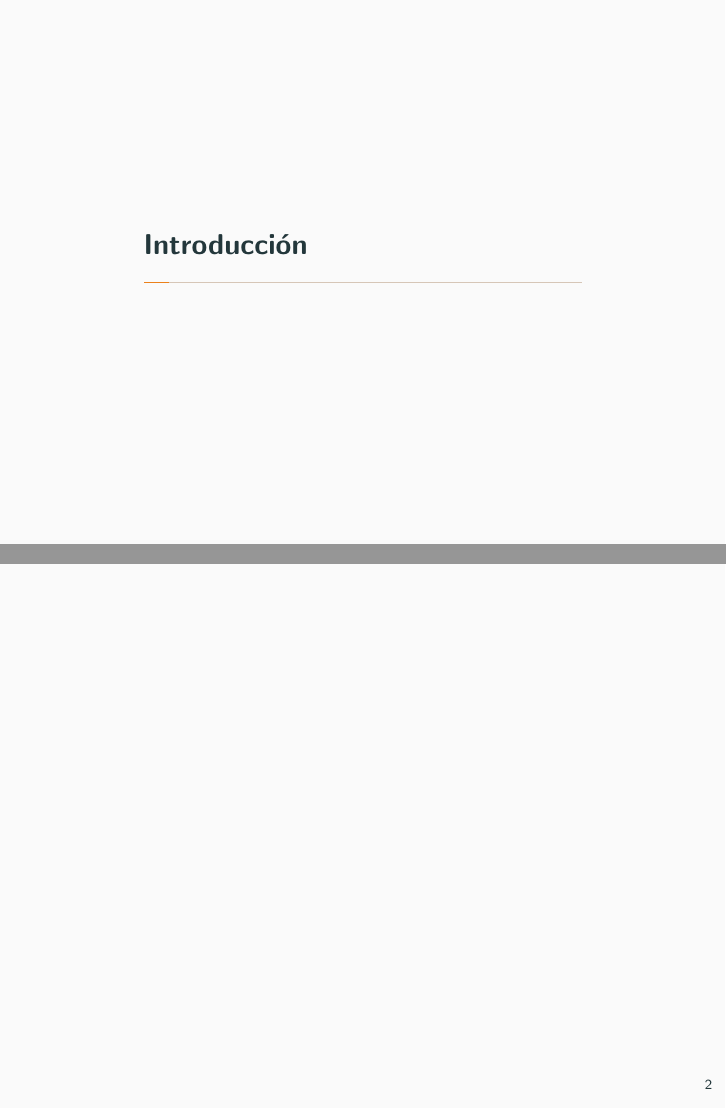
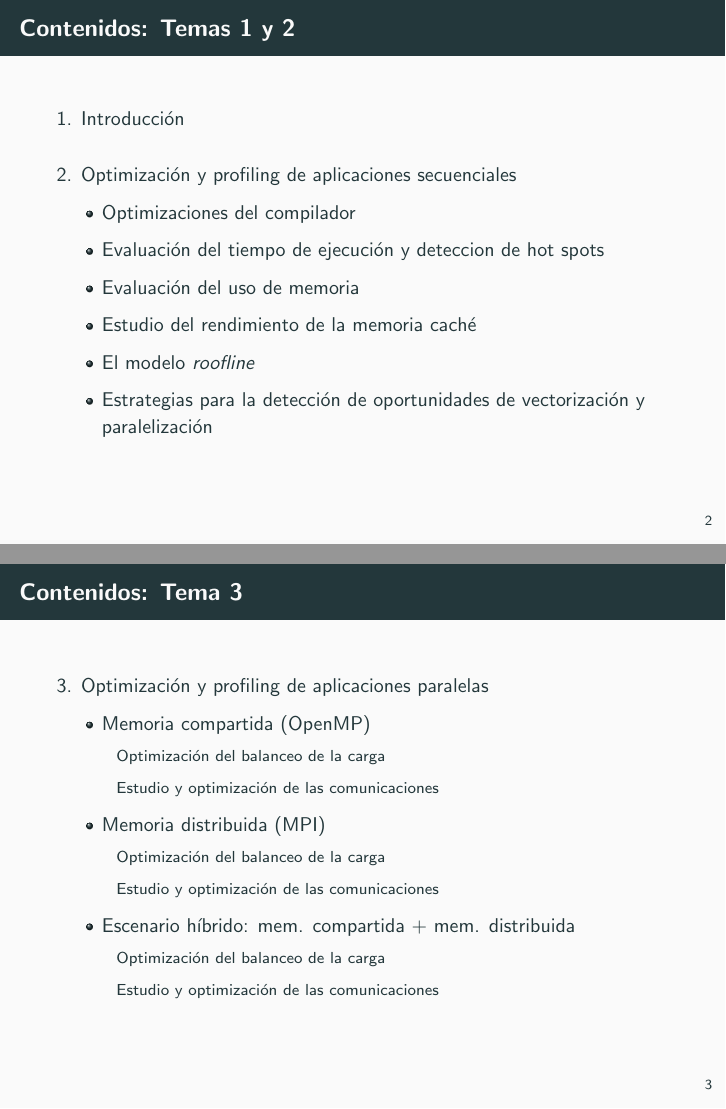
Before and after one commit to emilioj/HPC-Course_Opt-Prof, LaTeX slides (slides.tex): pages 3 and 4 of 21 before the commit and pages 3 and 4 of 25 after it, joined at a grey line. Compiled offline with pdfLaTeX.

Commit message:
Adding a couple of new sections in sequential analysis

```diff
--- a/slides.tex
+++ b/slides.tex
@@ -29,6 +29,18 @@
   \tableofcontents[hideallsubsections]
 \end{frame}
 
+\begin{frame}{Contenidos: Temas 1 y 2}
+  \setbeamertemplate{section in toc}[sections numbered]
+  \setbeamertemplate{subsection in toc}[ball unnumbered]
+  \tableofcontents[sections={1-2}]
+\end{frame}
+
+\begin{frame}{Contenidos: Tema 3}
+  \setbeamertemplate{section in toc}[sections numbered]
+  \setbeamertemplate{subsection in toc}[ball unnumbered]
+  \tableofcontents[sections={3}]
+\end{frame}
+
 \section{Introducción}
 
 \frame{
@@ -45,4 +57,10 @@
+  \item Análisis de rendimiento (\emph{profiling}): gproff, valgrind
   \end{itemize}
+}
+
+\subsection{Optimizaciones del compilador}
+
+\frame{
 }
 
 \subsection{Evaluación del tiempo de ejecución y deteccion de «hot spots»}
@@ -56,6 +74,12 @@
 }
 
 \subsection{Estudio del rendimiento de la memoria caché}
+
+\frame{
+}
+
+
+\subsection{El modelo \emph{roofline}}
 
 \frame{
 }
```
Also changed, not shown: slides.tex (4 more changed lines).
